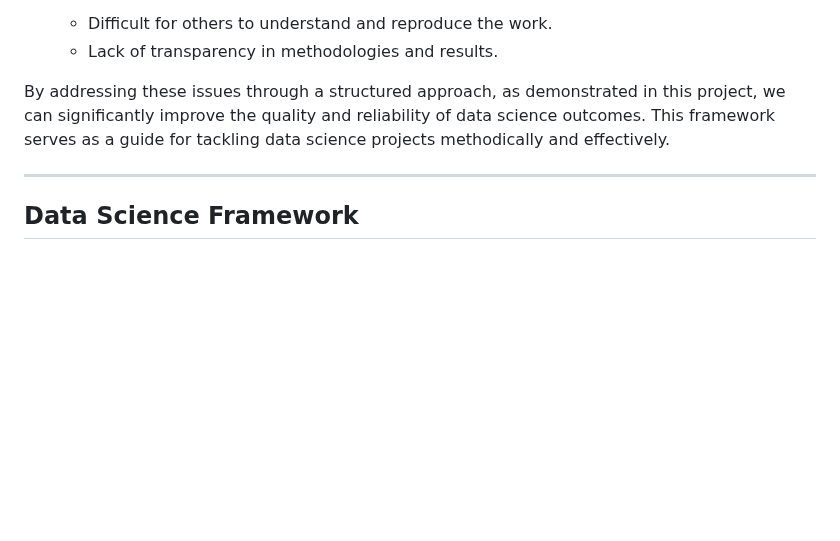
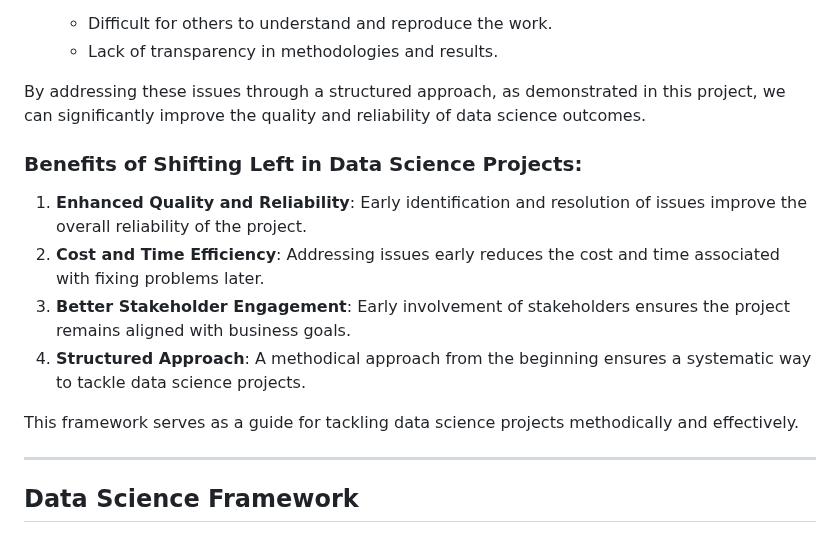
Before and after one commit to rexcoleman/Hybrid-Data-Science-Methodology-Titanic, a Markdown page: README.md, the part around the change. GitHub-like rendering; blank space fills up the shorter version.

```diff
--- a/README.md
+++ b/README.md
@@ -91,7 +91,17 @@ Rushing into a data science project without a structured approach can lead to nu
     - Difficult for others to understand and reproduce the work.
     - Lack of transparency in methodologies and results.
 
-By addressing these issues through a structured approach, as demonstrated in this project, we can significantly improve the quality and reliability of data science outcomes. This framework serves as a guide for tackling data science projects methodically and effectively.
+By addressing these issues through a structured approach, as demonstrated in this project, we can significantly improve the quality and reliability of data science outcomes.
+
+### Benefits of Shifting Left in Data Science Projects:
+
+1. **Enhanced Quality and Reliability**: Early identification and resolution of issues improve the overall reliability of the project.
+2. **Cost and Time Efficiency**: Addressing issues early reduces the cost and time associated with fixing problems later.
+3. **Better Stakeholder Engagement**: Early involvement of stakeholders ensures the project remains aligned with business goals.
+4. **Structured Approach**: A methodical approach from the beginning ensures a systematic way to tackle data science projects.
+
+This framework serves as a guide for tackling data science projects methodically and effectively.
+
 
 ---
 
```
